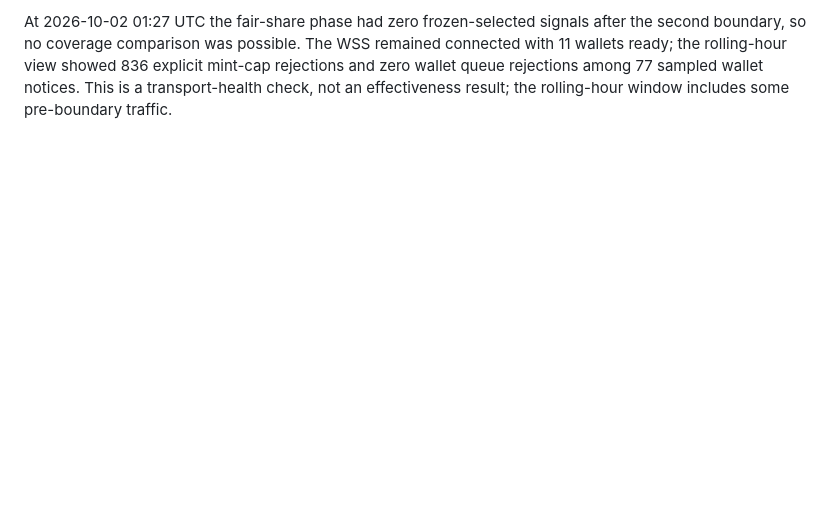
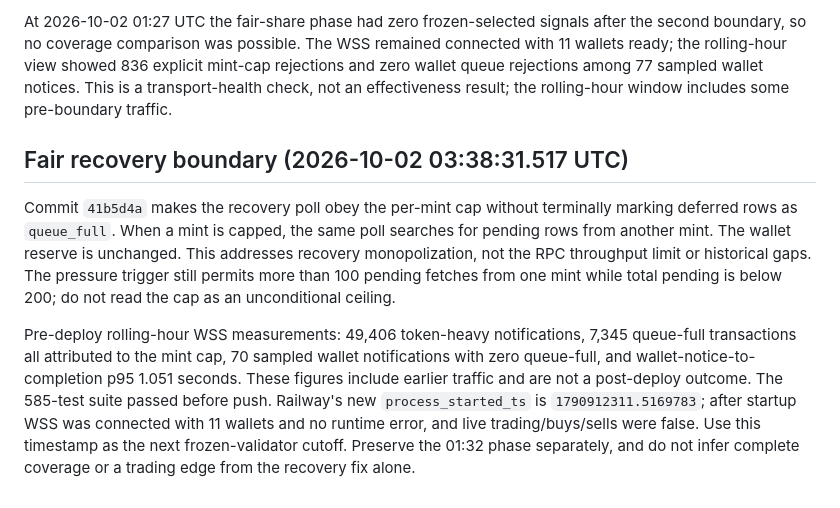
Before and after one commit to olivererlwein/Pump-Copilot, a Markdown page: reports/ingest_coverage/2026-10-01-deploy-boundary.md, the part around the change. GitHub-like rendering; blank space fills up the shorter version.

Commit message:
Record fair recovery deployment boundary

```diff
--- a/reports/ingest_coverage/2026-10-01-deploy-boundary.md
+++ b/reports/ingest_coverage/2026-10-01-deploy-boundary.md
@@ -76,3 +76,24 @@ showed 836 explicit mint-cap rejections and zero wallet queue rejections
 among 77 sampled wallet notices. This is a transport-health check, not an
 effectiveness result; the rolling-hour window includes some pre-boundary
 traffic.
+
+## Fair recovery boundary (2026-10-02 03:38:31.517 UTC)
+
+Commit `41b5d4a` makes the recovery poll obey the per-mint cap without
+terminally marking deferred rows as `queue_full`. When a mint is capped, the
+same poll searches for pending rows from another mint. The wallet reserve is
+unchanged. This addresses recovery monopolization, not the RPC throughput
+limit or historical gaps. The pressure trigger still permits more than 100
+pending fetches from one mint while total pending is below 200; do not read
+the cap as an unconditional ceiling.
+
+Pre-deploy rolling-hour WSS measurements: 49,406 token-heavy notifications,
+7,345 queue-full transactions all attributed to the mint cap, 70 sampled
+wallet notifications with zero queue-full, and wallet-notice-to-completion
+p95 1.051 seconds. These figures include earlier traffic and are not a
+post-deploy outcome. The 585-test suite passed before push. Railway's new
+`process_started_ts` is `1790912311.5169783`; after startup WSS was connected
+with 11 wallets and no runtime error, and live trading/buys/sells were false.
+Use this timestamp as the next frozen-validator cutoff. Preserve the 01:32
+phase separately, and do not infer complete coverage or a trading edge from
+the recovery fix alone.
```
